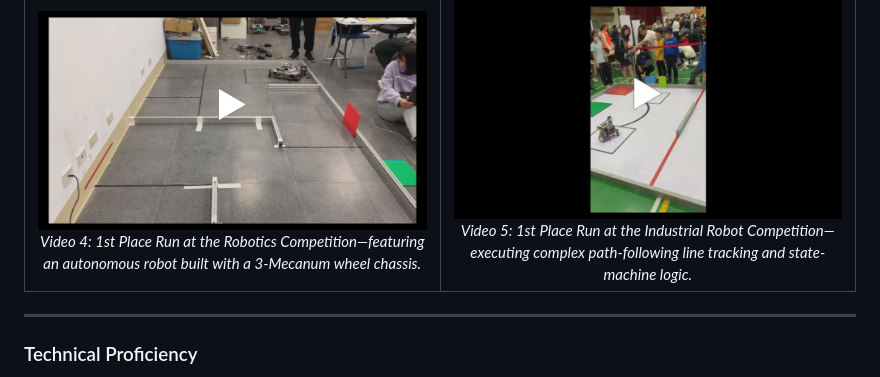
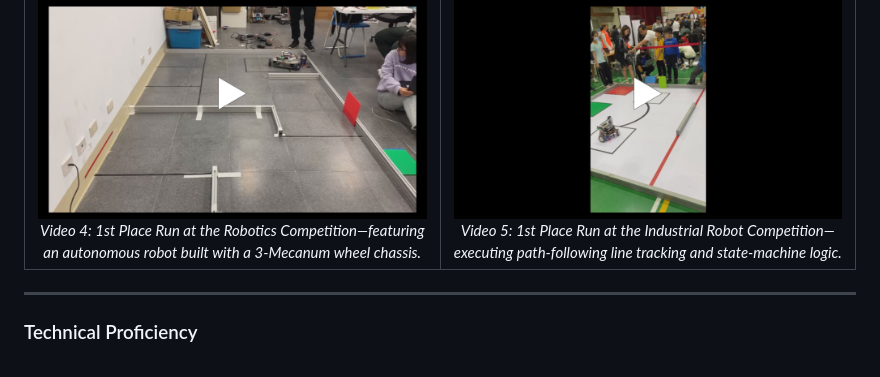
Before and after one commit to anshenglu2019-design/anshenglu2019-design.github.io, a Markdown page: README.md, the part around the change. Drawn GitHub-style.

Commit message:
Fix typo in video description in README.md

```diff
--- a/README.md
+++ b/README.md
@@ -156,7 +156,7 @@
         <img src="assets/robot_industrial.png" alt="Autonomous Industrial Robot Run">
       </a>
       <br>
-      <em>Video 5: 1st Place Run at the Industrial Robot Competition—executing complex path-following line tracking and state-machine logic.</em>
+      <em>Video 5: 1st Place Run at the Industrial Robot Competition—executing  path-following line tracking and state-machine logic.</em>
     </td>
   </tr>
 </table>
```
